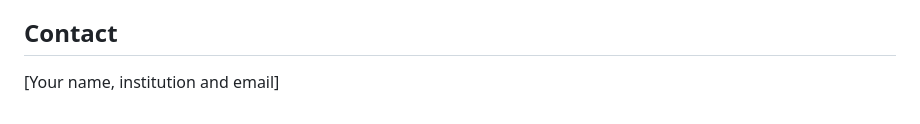
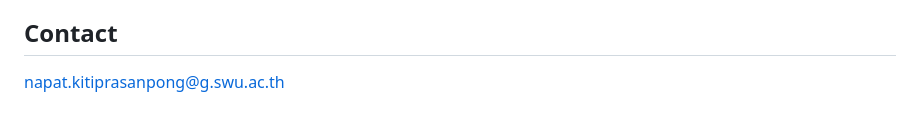
Before and after one commit to napatkitiprasanpong/Closed-Loop-Smart-Insole-for-Diabetic-Foot-Ulcer-Prevention, a Markdown page: README.md, the part around the change. GitHub-like rendering.

```diff
--- a/README.md
+++ b/README.md
@@ -165,5 +165,4 @@ Alert-only products include the Orpyx insole, the Podimetrics SmartMat and Siren
 MIT (see `LICENSE`). Change it if you prefer something else, for example CC BY 4.0 for the documents and design files.
 
 ## Contact
-
-[Your name, institution and email]
+napat.kitiprasanpong@g.swu.ac.th
```
